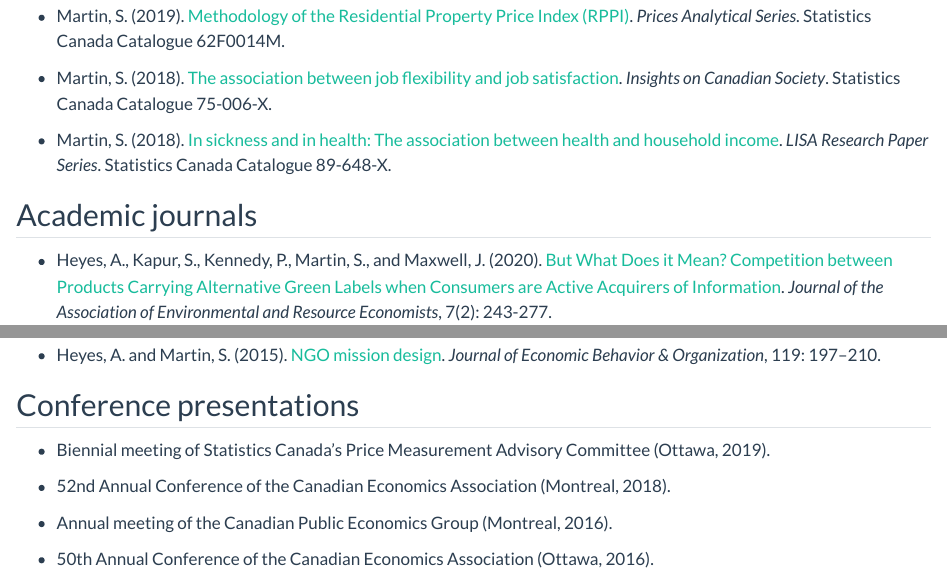
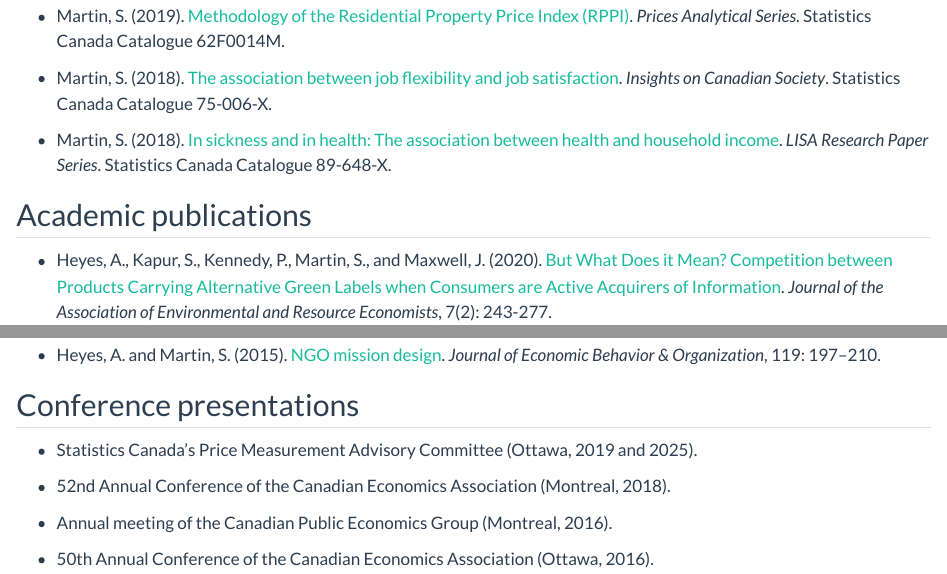
Before and after one commit to marberts/marberts.github.io, a Quarto document (publications.qmd): the page in a window 1100 px wide, from 530 px down, and a second part further down, joined at a grey line. Rendered offline with R 4.5, knitr and Pandoc in place of Quarto, with nearby package versions.

Commit message:
Update publications.qmd

```diff
--- a/publications.qmd
+++ b/publications.qmd
@@ -24,7 +24,7 @@
 
 - Martin, S. (2018). [In sickness and in health: The association between health and household income](https://publications.gc.ca/pub?id=9.857907&sl=0). *LISA Research Paper Series*. Statistics Canada Catalogue 89-648-X.
 
-## Academic journals
+## Academic publications
 
 - Heyes, A., Kapur, S., Kennedy, P., Martin, S., and Maxwell, J. (2020). [But What Does it Mean? Competition between Products Carrying Alternative Green Labels when Consumers are Active Acquirers of Information](https://doi.org/10.1086/706548). *Journal of the Association of Environmental and Resource Economists*, 7(2): 243-277.
 
@@ -44,7 +44,7 @@
 
 ## Conference presentations
 
-- Biennial meeting of Statistics Canada's Price Measurement Advisory Committee (Ottawa, 2019).
+- Statistics Canada's Price Measurement Advisory Committee (Ottawa, 2019 and 2025).
 
 - 52nd Annual Conference of the Canadian Economics Association (Montreal, 2018).
 
```
